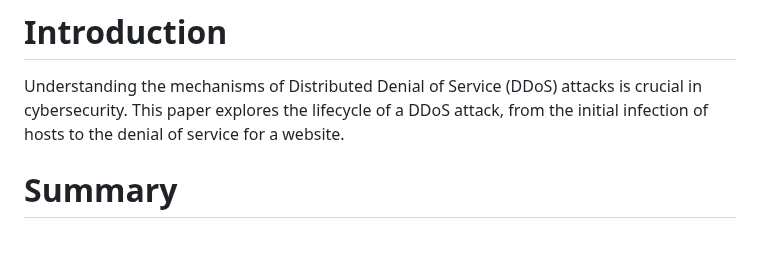
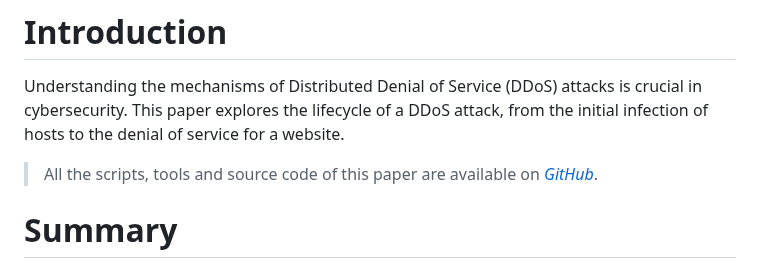
Before and after one commit to ozeliurs/SDN-Security, a Markdown page: papers/Anatomy of a DDoS Attack: From Host Infection to Service Denial.md, the part around the change. GitHub-like rendering; blank space fills up the shorter version.

Commit message:
feat: add github link

```diff
--- a/papers/Anatomy of a DDoS Attack: From Host Infection to Service Denial.md
+++ b/papers/Anatomy of a DDoS Attack: From Host Infection to Service Denial.md
@@ -16,6 +16,8 @@ Additionally, our thanks go to the VKU Security Lab (VSL) for the training provi
 # Introduction
 
 Understanding the mechanisms of Distributed Denial of Service (DDoS) attacks is crucial in cybersecurity. This paper explores the lifecycle of a DDoS attack, from the initial infection of hosts to the denial of service for a website.
+
+> All the scripts, tools and source code of this paper are available on [*GitHub*](https://github.com/ozeliurs/SDN-Security/tree/main/papers).
 
 # Summary
 
```
